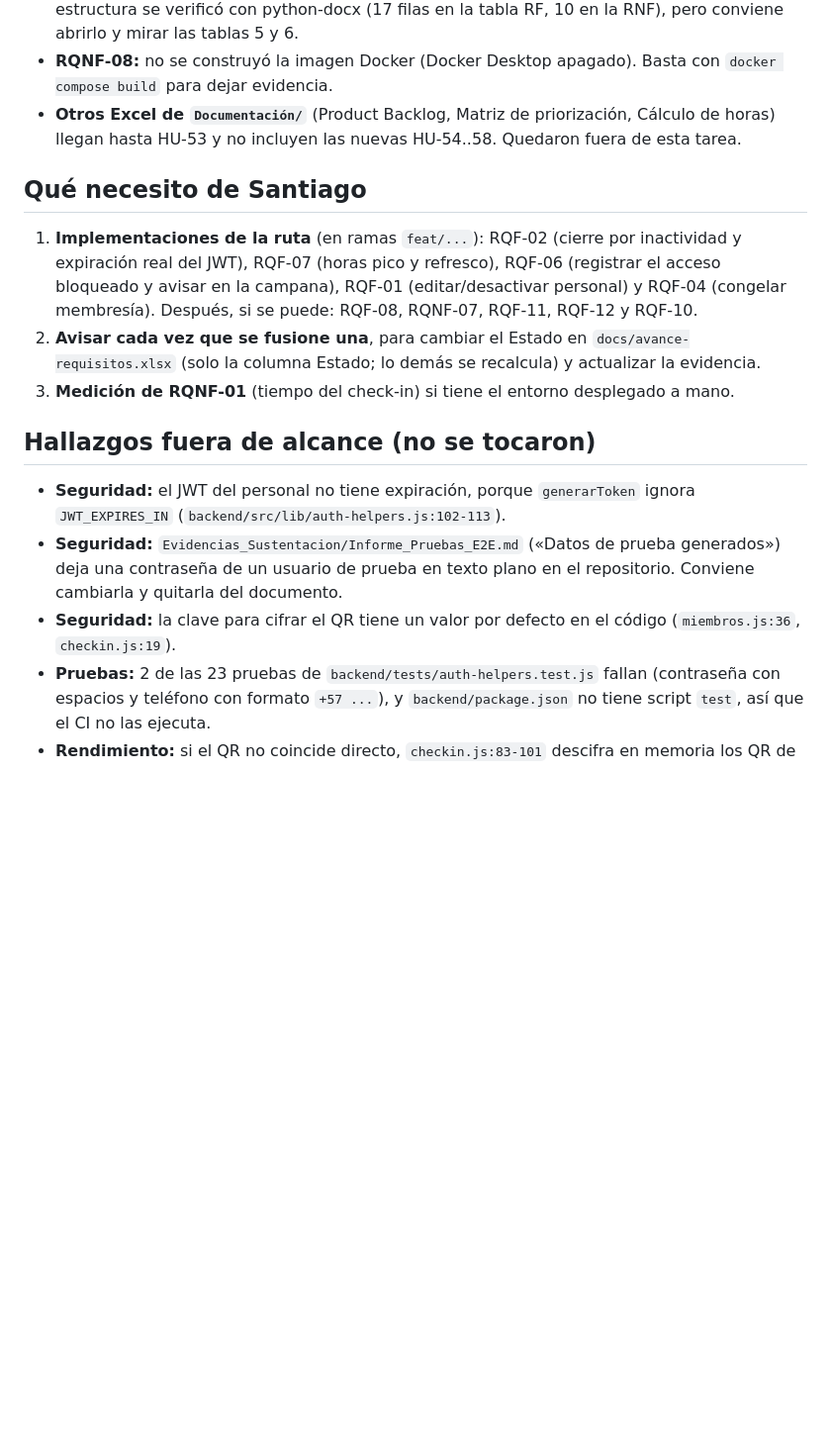
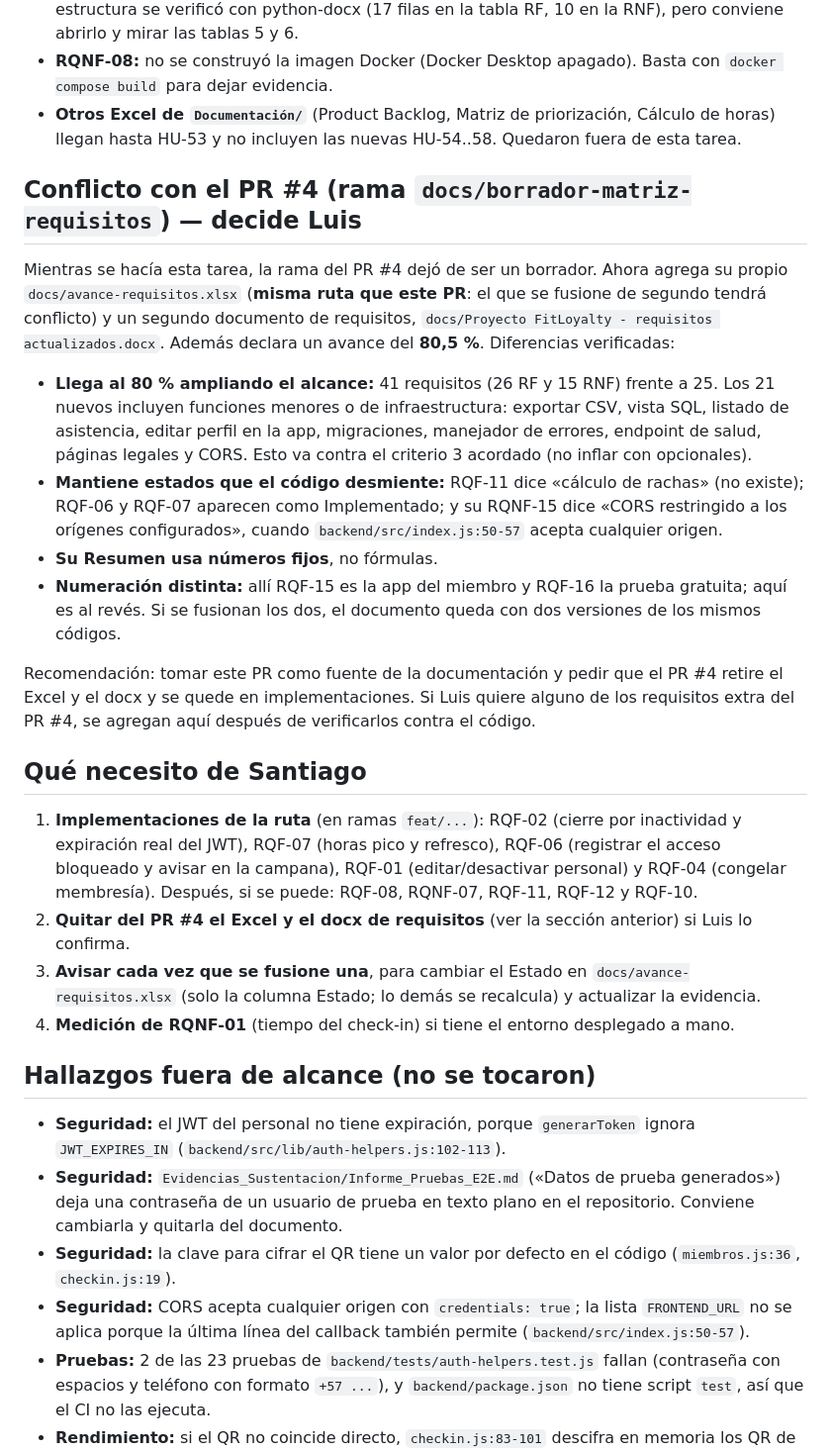
Before and after one commit to Luis140721/Proyecto_Fitloyalty, a Markdown page: docs/estado.md, the part around the change. Shown at 99% size. GitHub-like rendering; blank space fills up the shorter version.

Commit message:
docs(estado): documenta el conflicto con el PR #4 y el hallazgo de CORS
El PR #4 agrega otro docs/avance-requisitos.xlsx (misma ruta) y un
segundo docx, y declara 80,5 % ampliando el alcance a 41 requisitos y
con estados que el codigo desmiente (rachas, CORS). Queda para que
Luis decida cual es la fuente.

```diff
--- a/docs/estado.md
+++ b/docs/estado.md
@@ -59,17 +59,30 @@ El resto de filas coincide con el borrador.
 - **RQNF-08:** no se construyó la imagen Docker (Docker Desktop apagado). Basta con `docker compose build` para dejar evidencia.
 - **Otros Excel de `Documentación/`** (Product Backlog, Matriz de priorización, Cálculo de horas) llegan hasta HU-53 y no incluyen las nuevas HU-54..58. Quedaron fuera de esta tarea.
 
+## Conflicto con el PR #4 (rama `docs/borrador-matriz-requisitos`) — decide Luis
+
+Mientras se hacía esta tarea, la rama del PR #4 dejó de ser un borrador. Ahora agrega su propio `docs/avance-requisitos.xlsx` (**misma ruta que este PR**: el que se fusione de segundo tendrá conflicto) y un segundo documento de requisitos, `docs/Proyecto FitLoyalty - requisitos actualizados.docx`. Además declara un avance del **80,5 %**. Diferencias verificadas:
+
+- **Llega al 80 % ampliando el alcance:** 41 requisitos (26 RF y 15 RNF) frente a 25. Los 21 nuevos incluyen funciones menores o de infraestructura: exportar CSV, vista SQL, listado de asistencia, editar perfil en la app, migraciones, manejador de errores, endpoint de salud, páginas legales y CORS. Esto va contra el criterio 3 acordado (no inflar con opcionales).
+- **Mantiene estados que el código desmiente:** RQF-11 dice «cálculo de rachas» (no existe); RQF-06 y RQF-07 aparecen como Implementado; y su RQNF-15 dice «CORS restringido a los orígenes configurados», cuando `backend/src/index.js:50-57` acepta cualquier origen.
+- **Su Resumen usa números fijos**, no fórmulas.
+- **Numeración distinta:** allí RQF-15 es la app del miembro y RQF-16 la prueba gratuita; aquí es al revés. Si se fusionan los dos, el documento queda con dos versiones de los mismos códigos.
+
+Recomendación: tomar este PR como fuente de la documentación y pedir que el PR #4 retire el Excel y el docx y se quede en implementaciones. Si Luis quiere alguno de los requisitos extra del PR #4, se agregan aquí después de verificarlos contra el código.
+
 ## Qué necesito de Santiago
 
 1. **Implementaciones de la ruta** (en ramas `feat/...`): RQF-02 (cierre por inactividad y expiración real del JWT), RQF-07 (horas pico y refresco), RQF-06 (registrar el acceso bloqueado y avisar en la campana), RQF-01 (editar/desactivar personal) y RQF-04 (congelar membresía). Después, si se puede: RQF-08, RQNF-07, RQF-11, RQF-12 y RQF-10.
-2. **Avisar cada vez que se fusione una**, para cambiar el Estado en `docs/avance-requisitos.xlsx` (solo la columna Estado; lo demás se recalcula) y actualizar la evidencia.
-3. **Medición de RQNF-01** (tiempo del check-in) si tiene el entorno desplegado a mano.
+2. **Quitar del PR #4 el Excel y el docx de requisitos** (ver la sección anterior) si Luis lo confirma.
+3. **Avisar cada vez que se fusione una**, para cambiar el Estado en `docs/avance-requisitos.xlsx` (solo la columna Estado; lo demás se recalcula) y actualizar la evidencia.
+4. **Medición de RQNF-01** (tiempo del check-in) si tiene el entorno desplegado a mano.
 
 ## Hallazgos fuera de alcance (no se tocaron)
 
 - **Seguridad:** el JWT del personal no tiene expiración, porque `generarToken` ignora `JWT_EXPIRES_IN` (`backend/src/lib/auth-helpers.js:102-113`).
 - **Seguridad:** `Evidencias_Sustentacion/Informe_Pruebas_E2E.md` («Datos de prueba generados») deja una contraseña de un usuario de prueba en texto plano en el repositorio. Conviene cambiarla y quitarla del documento.
 - **Seguridad:** la clave para cifrar el QR tiene un valor por defecto en el código (`miembros.js:36`, `checkin.js:19`).
+- **Seguridad:** CORS acepta cualquier origen con `credentials: true`; la lista `FRONTEND_URL` no se aplica porque la última línea del callback también permite (`backend/src/index.js:50-57`).
 - **Pruebas:** 2 de las 23 pruebas de `backend/tests/auth-helpers.test.js` fallan (contraseña con espacios y teléfono con formato `+57 ...`), y `backend/package.json` no tiene script `test`, así que el CI no las ejecuta.
 - **Rendimiento:** si el QR no coincide directo, `checkin.js:83-101` descifra en memoria los QR de todos los miembros del gimnasio. Puede afectar RQNF-01 cuando crezca la base.
 - **Documentación del código:** comentarios que dicen «trial de 7 días» cuando el valor real es 14 (`auth.js:6, :98`, `trial.js:7`).
```
